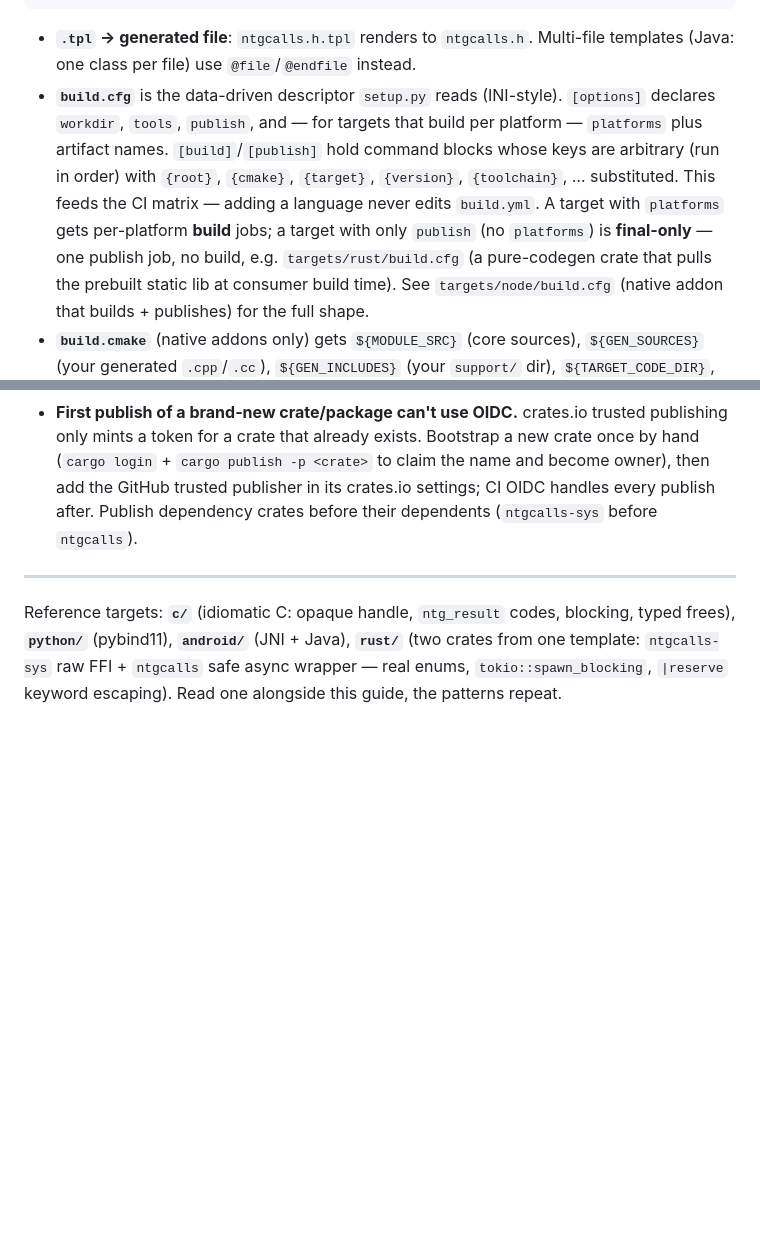
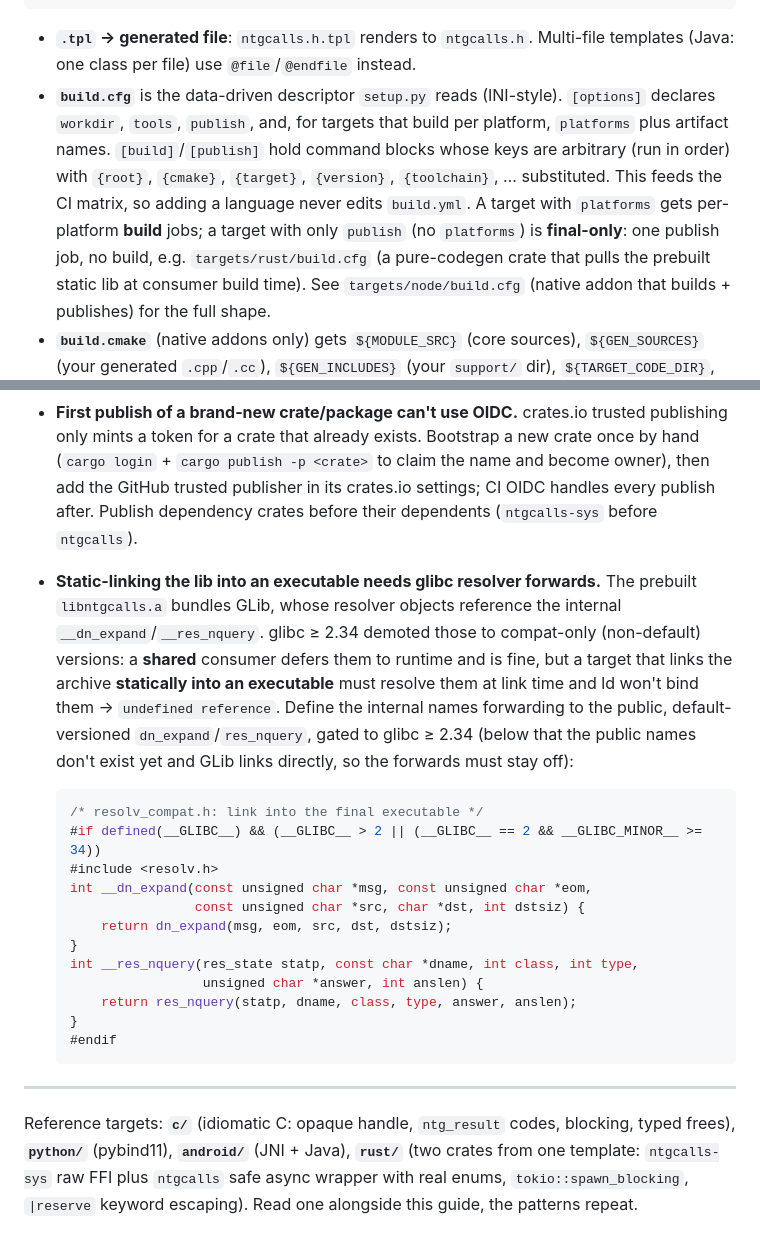
Before and after one commit to pytgcalls/ntgcalls, a Markdown page: targets/README.md, 2 parts joined by grey strips. GitHub-like rendering; blank space fills up the shorter version.

Commit message:
Document the glibc resolver static-linking gotcha in binding guide

````diff
--- a/targets/README.md
+++ b/targets/README.md
@@ -50,13 +50,13 @@ targets/<lang>/
 - **`.tpl` → generated file**: `ntgcalls.h.tpl` renders to `ntgcalls.h`.
   Multi-file templates (Java: one class per file) use `@file`/`@endfile` instead.
 - **`build.cfg`** is the data-driven descriptor `setup.py` reads (INI-style).
-  `[options]` declares `workdir`, `tools`, `publish`, and — for targets that
-  build per platform — `platforms` plus artifact names. `[build]`/`[publish]`
+  `[options]` declares `workdir`, `tools`, `publish`, and, for targets that
+  build per platform, `platforms` plus artifact names. `[build]`/`[publish]`
   hold command blocks whose keys are arbitrary (run in order) with `{root}`,
   `{cmake}`, `{target}`, `{version}`, `{toolchain}`, … substituted. This feeds
-  the CI matrix — adding a language never edits `build.yml`. A target with
+  the CI matrix, so adding a language never edits `build.yml`. A target with
   `platforms` gets per-platform **build** jobs; a target with only `publish`
-  (no `platforms`) is **final-only** — one publish job, no build, e.g.
+  (no `platforms`) is **final-only**: one publish job, no build, e.g.
   `targets/rust/build.cfg` (a pure-codegen crate that pulls the prebuilt static
   lib at consumer build time). See `targets/node/build.cfg` (native addon that
   builds + publishes) for the full shape.
@@ -342,11 +342,35 @@ Its schema is **incomplete** (no `VideoRotation`), so prefer `setup.py generate`
   and become owner), then add the GitHub trusted publisher in its crates.io
   settings; CI OIDC handles every publish after. Publish dependency crates before
   their dependents (`ntgcalls-sys` before `ntgcalls`).
+- **Static-linking the lib into an executable needs glibc resolver forwards.** The
+  prebuilt `libntgcalls.a` bundles GLib, whose resolver objects reference the
+  internal `__dn_expand`/`__res_nquery`. glibc ≥ 2.34 demoted those to compat-only
+  (non-default) versions: a **shared** consumer defers them to runtime and is fine,
+  but a target that links the archive **statically into an executable** must resolve
+  them at link time and ld won't bind them → `undefined reference`. Define the
+  internal names forwarding to the public, default-versioned `dn_expand`/`res_nquery`,
+  gated to glibc ≥ 2.34 (below that the public names don't exist yet and GLib links
+  directly, so the forwards must stay off):
+
+  ```c
+  /* resolv_compat.h: link into the final executable */
+  #if defined(__GLIBC__) && (__GLIBC__ > 2 || (__GLIBC__ == 2 && __GLIBC_MINOR__ >= 34))
+  #include <resolv.h>
+  int __dn_expand(const unsigned char *msg, const unsigned char *eom,
+                  const unsigned char *src, char *dst, int dstsiz) {
+      return dn_expand(msg, eom, src, dst, dstsiz);
+  }
+  int __res_nquery(res_state statp, const char *dname, int class, int type,
+                   unsigned char *answer, int anslen) {
+      return res_nquery(statp, dname, class, type, answer, anslen);
+  }
+  #endif
+  ```
 
 ---
 
 Reference targets: **`c/`** (idiomatic C: opaque handle, `ntg_result` codes,
 blocking, typed frees), **`python/`** (pybind11), **`android/`** (JNI + Java),
-**`rust/`** (two crates from one template: `ntgcalls-sys` raw FFI + `ntgcalls`
-safe async wrapper — real enums, `tokio::spawn_blocking`, `|reserve` keyword
+**`rust/`** (two crates from one template: `ntgcalls-sys` raw FFI plus `ntgcalls`
+safe async wrapper with real enums, `tokio::spawn_blocking`, `|reserve` keyword
 escaping). Read one alongside this guide, the patterns repeat.
````
Also changed, not shown: other parts of targets/README.md (+2 -2 lines).
